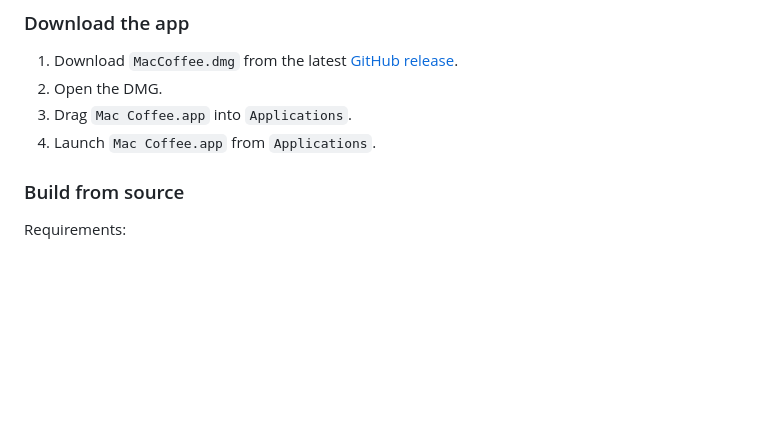
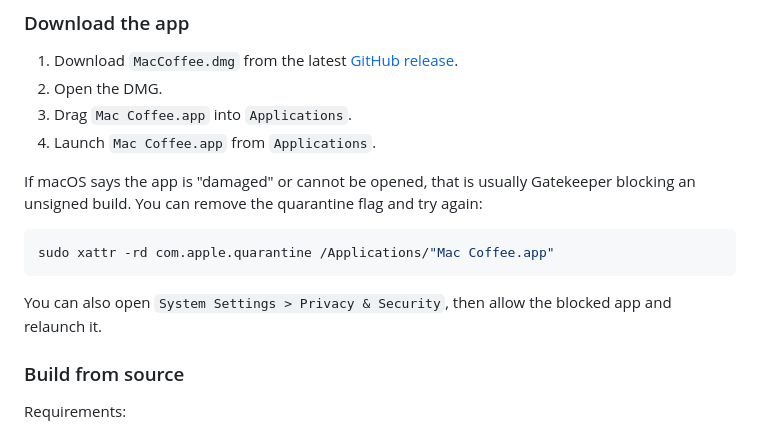
Before and after one commit to Elliotwu-7/Mac-Coffee, a Markdown page: README.md, the part around the change. Rendered like a GitHub page; blank space fills up the shorter version.

Commit message:
docs: add unsigned app troubleshooting

````diff
--- a/README.md
+++ b/README.md
@@ -54,6 +54,14 @@ Mac Coffee is a lightweight native utility for macOS that lets you switch betwee
 3. Drag `Mac Coffee.app` into `Applications`.
 4. Launch `Mac Coffee.app` from `Applications`.
 
+If macOS says the app is "damaged" or cannot be opened, that is usually Gatekeeper blocking an unsigned build. You can remove the quarantine flag and try again:
+
+```sh
+sudo xattr -rd com.apple.quarantine /Applications/"Mac Coffee.app"
+```
+
+You can also open `System Settings > Privacy & Security`, then allow the blocked app and relaunch it.
+
 ### Build from source
 
 Requirements:
````
Also changed, not shown: README.zh-CN.md (+8 -0 lines).
